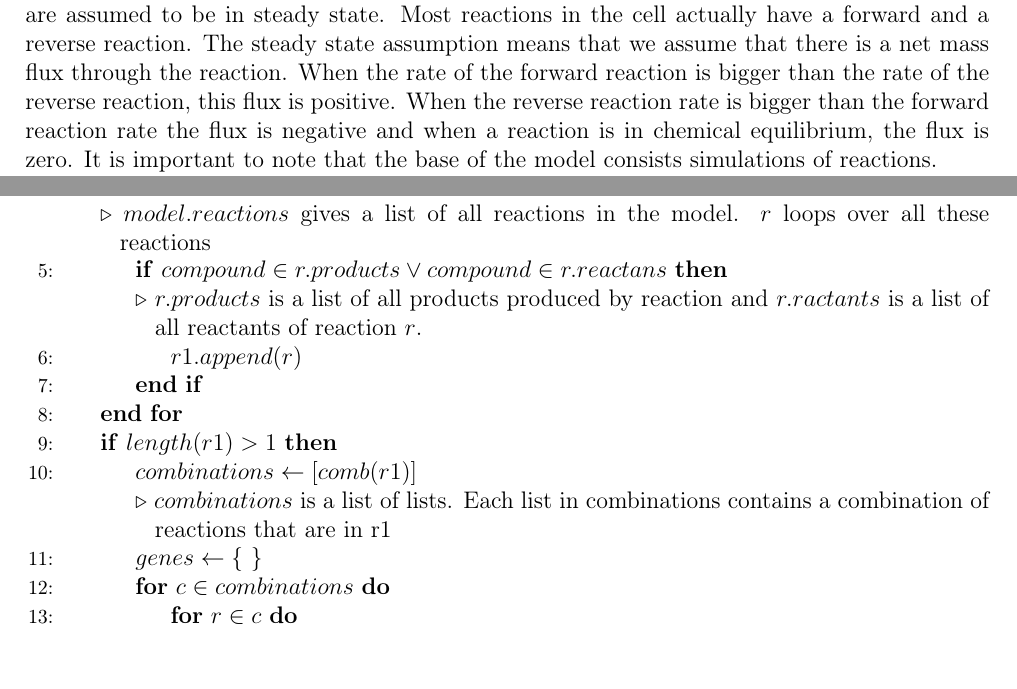
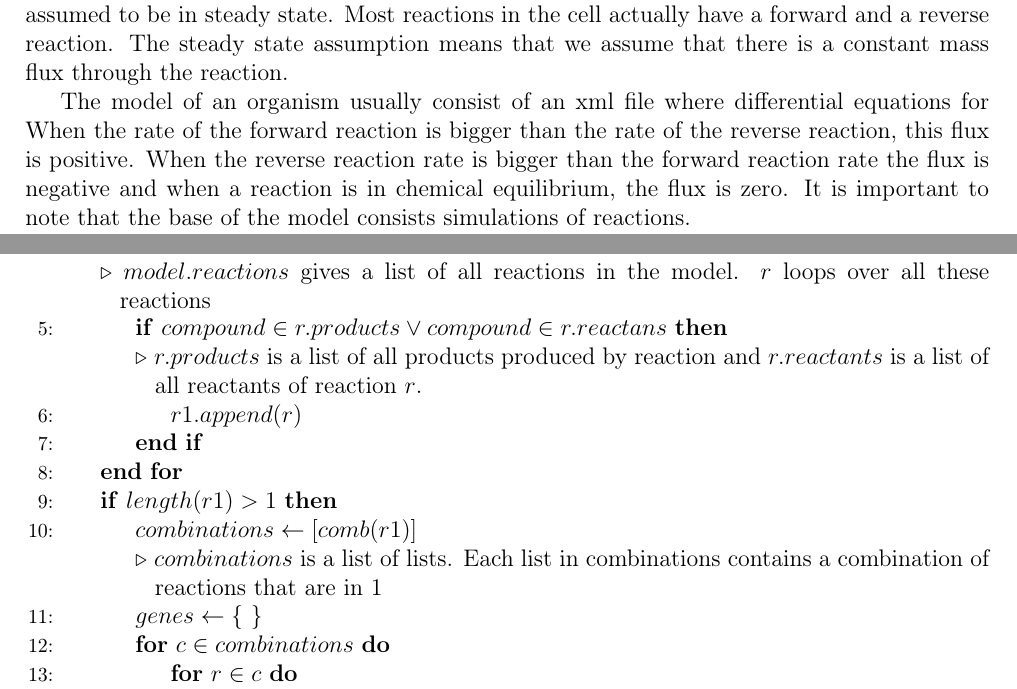
Before and after one commit to Tamarhuygen/report-iGEM, a LaTeX thesis (report.tex): two parts of pages 7 and 13 of 34, joined at a grey line, cut so that both start at the same text. Compiled offline with pdfLaTeX.

Commit message:
minor changes

```diff
--- a/report.tex
+++ b/report.tex
@@ -156,7 +156,9 @@ An important goal in the bio-industry is the production of certain carbon contai
 
 \subsection{Models}\label{sec:intro_models}
 When studying cells in silico one is always dependent on models. To study metabolism of cells and the connections to the genetic network, flux balance analysis (FBA) has become an important tool. (hier een stukje in appendix over fba?? of hier?)
-FBA models consist of a set of differential equations that model the flux of mass through reactions as these reactions are assumed to be in steady state. Most reactions in the cell actually have a forward and a reverse reaction. The steady state assumption means that we assume that there is a net mass flux through the reaction. When the rate of the forward reaction is bigger than the rate of the reverse reaction, this flux is positive. When the reverse reaction rate is bigger than the forward reaction rate the flux is negative and when a reaction is in chemical equilibrium, the flux is zero.
+FBA models consist of a set of differential equations that model the flux of mass through reactions as these reactions are assumed to be in steady state. Most reactions in the cell actually have a forward and a reverse reaction. The steady state assumption means that we assume that there is a constant mass flux through the reaction.
+
+The model of an organism usually consist of an xml file where differential equations for When the rate of the forward reaction is bigger than the rate of the reverse reaction, this flux is positive. When the reverse reaction rate is bigger than the forward reaction rate the flux is negative and when a reaction is in chemical equilibrium, the flux is zero.
 It is important to note that the base of the model consists simulations of reactions.
 
 For the iGEM project we used models genome of scaled metabolic networks. When the model is analyzed, the fluxes through all reactions are calculated and the amount of growth is calculated. The amount of growth is represented by the amount of biomass that is formed by the organism. The models simulate cells that are supposed to be in steady state in the exponential phase of the culture. This means that when there is no growth, or biomass formation, the culture would be washed out in an actual turbidostat or chemostat. The models assume that cells are non-viable when there is no growth or biomass formation. The algorithms we created will change the models in the sense that they change the flux going through these reactions. When certain changes are made the model is re-analyzed. All fluxes are calculated again and the amount of growth is measured. For simplicity, when we set a flux of a reaction in the model to zero we will from now on call this 'taking out the reaction' or 'blocking a reaction'.
@@ -333,13 +335,13 @@ We still want the algorithm to return genes. Consider figure !!. Since we cannot
         \For{$r \in model.reactions$}
         \LineCommentCont{$model.reactions$ gives a list of all reactions in the model. $r$ loops over all these reactions}
             \If{$compound \in r.products \vee compound \in r.reactans$}
-            \LineCommentCont{$r.products$ is a list of all products produced by reaction and $r.ractants$ is a list of all reactants of reaction $r$.}
+            \LineCommentCont{$r.products$ is a list of all products produced by reaction and $r.reactants$ is a list of all reactants of reaction $r$.}
                 \State $r1.append(r)$
             \EndIf
         \EndFor
         \If{$length(r1)>1$}
             \State $combinations \gets [comb(r1)]$
-            \LineCommentCont{$combinations$ is a list of lists. Each list in combinations contains a combination of reactions that are in r1}
+            \LineCommentCont{$combinations$ is a list of lists. Each list in combinations contains a combination of reactions that are in 1}
             \State $genes \gets \text{\{ \}}$
             \For{$c \in combinations$}
                 \For{$r \in c$}
```
